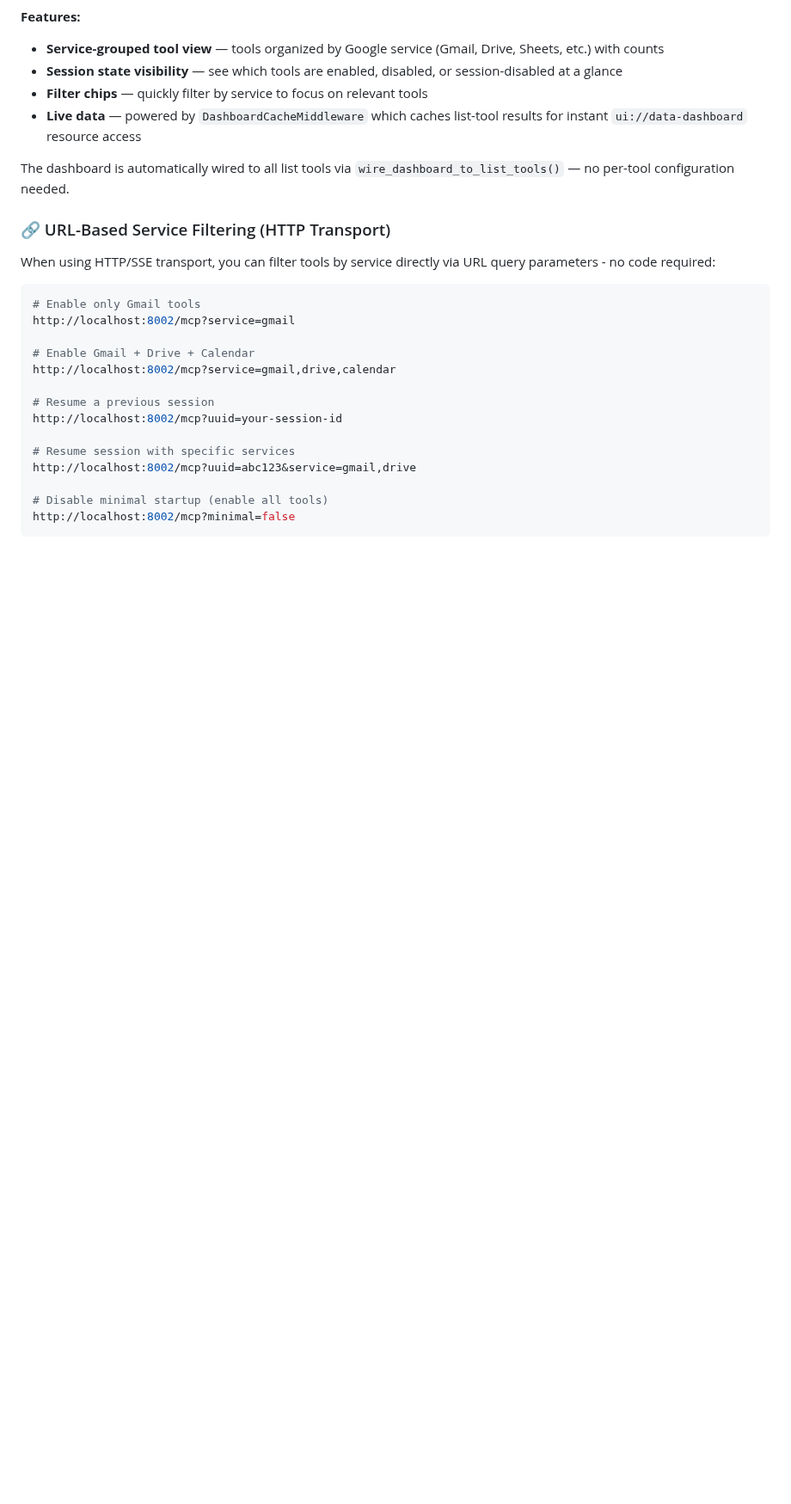
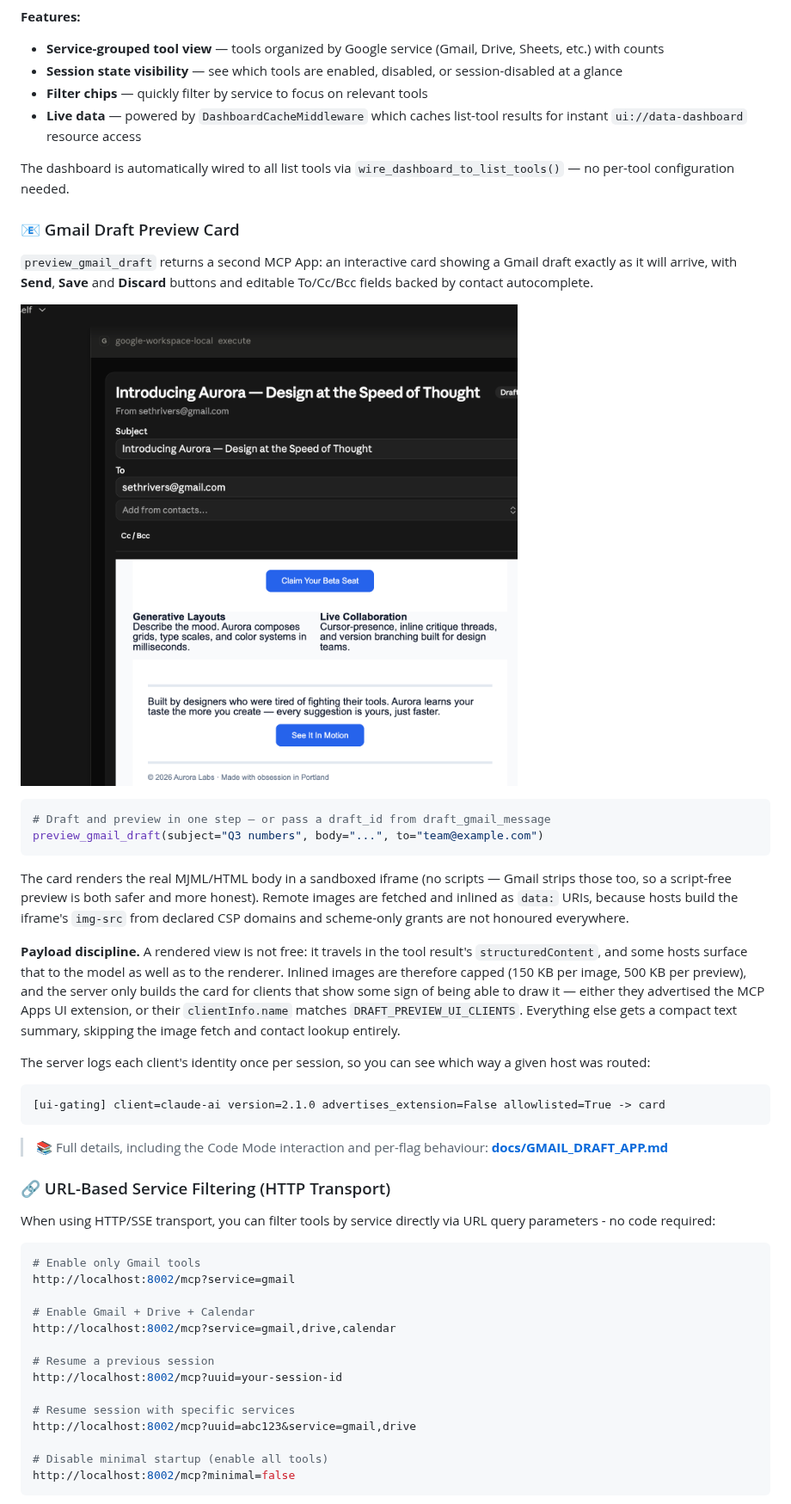
Before and after one commit to dipseth/google_workspace_fastmcp2, a Markdown page: README.md, the part around one of its changes. Shown at 86% size. Rendered like a GitHub page; pictures changed too: documentation/gmail_draft_preview.png (added); blank space fills up the shorter version.

````diff
--- a/README.md
+++ b/README.md
@@ -501,6 +510,44 @@ GoogleUnlimited includes a built-in **Tool Management Dashboard** served via the
 - **Live data** — powered by `DashboardCacheMiddleware` which caches list-tool results for instant `ui://data-dashboard` resource access
 
 The dashboard is automatically wired to all list tools via `wire_dashboard_to_list_tools()` — no per-tool configuration needed.
+
+### 📧 Gmail Draft Preview Card
+
+`preview_gmail_draft` returns a second MCP App: an interactive card showing a
+Gmail draft exactly as it will arrive, with **Send**, **Save** and **Discard**
+buttons and editable To/Cc/Bcc fields backed by contact autocomplete.
+
+![Gmail Draft Preview Card](documentation/gmail_draft_preview.png)
+
+```python
+# Draft and preview in one step — or pass a draft_id from draft_gmail_message
+preview_gmail_draft(subject="Q3 numbers", body="...", to="team@example.com")
+```
+
+The card renders the real MJML/HTML body in a sandboxed iframe (no scripts —
+Gmail strips those too, so a script-free preview is both safer and more
+honest). Remote images are fetched and inlined as `data:` URIs, because hosts
+build the iframe's `img-src` from declared CSP domains and scheme-only grants
+are not honoured everywhere.
+
+**Payload discipline.** A rendered view is not free: it travels in the tool
+result's `structuredContent`, and some hosts surface that to the model as well
+as to the renderer. Inlined images are therefore capped (150 KB per image,
+500 KB per preview), and the server only builds the card for clients that show
+some sign of being able to draw it — either they advertised the MCP Apps UI
+extension, or their `clientInfo.name` matches `DRAFT_PREVIEW_UI_CLIENTS`.
+Everything else gets a compact text summary, skipping the image fetch and
+contact lookup entirely.
+
+The server logs each client's identity once per session, so you can see which
+way a given host was routed:
+
+```
+[ui-gating] client=claude-ai version=2.1.0 advertises_extension=False allowlisted=True -> card
+```
+
+> 📚 Full details, including the Code Mode interaction and per-flag behaviour:
+> **[docs/GMAIL_DRAFT_APP.md](docs/GMAIL_DRAFT_APP.md)**
 
 ### 🔗 URL-Based Service Filtering (HTTP Transport)
 
````
Also changed, not shown: other parts of README.md (+10 -1 lines), docs/GMAIL_DRAFT_APP.md (+40 -10 lines), 7 other files.
